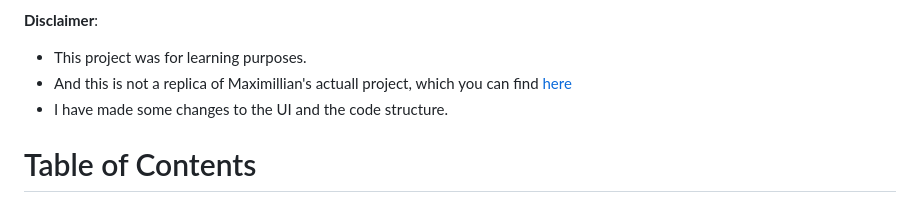
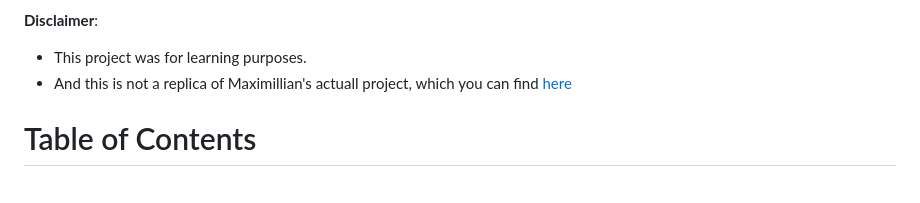
Before and after one commit to khayyam-ahmed/chat_app, a Markdown page: README.md, the part around the change. Drawn GitHub-style.

```diff
--- a/README.md
+++ b/README.md
@@ -8,7 +8,6 @@ Chat App is a basic chat application built using Flutter and Firebase for variou
 **Disclaimer**:
  - This project was for learning purposes.
  - And this is not a replica of Maximillian's actuall project, which you can find <a href = 'https://github.com/academind/flutter-complete-guide-course-resources/tree/main/Code%20Snapshots/14%20Chat%20App'>here</a>
-  - I have made some changes to the UI and the code structure.
 
 # Table of Contents
 - [Features](#features)
```
